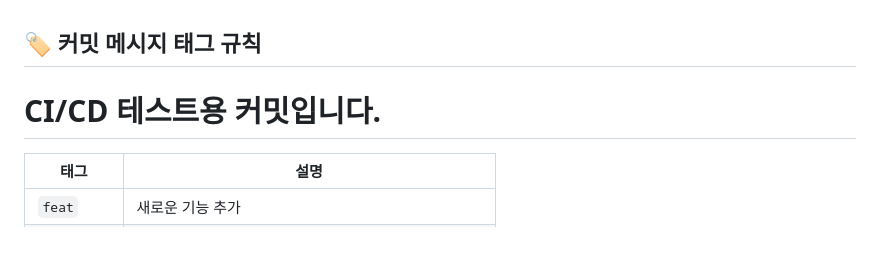
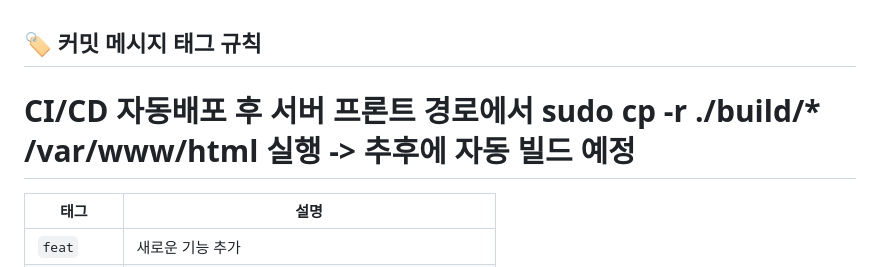
Before and after one commit to aodhzld45/hbs, a Markdown page: README.md, the part around the change. Rendered like a GitHub page; blank space fills up the shorter version.

Commit message:
[docs] readMe 수정

```diff
--- a/README.md
+++ b/README.md
@@ -1,7 +1,7 @@
 
 ## 🏷️ 커밋 메시지 태그 규칙
 
-<h1>CI/CD 테스트용 커밋입니다.</h1>
+<h1>CI/CD 자동배포 후 서버 프론트 경로에서 sudo cp -r ./build/* /var/www/html 실행 -> 추후에 자동 빌드 예정</h1>
 
 | 태그       | 설명                                                       |
 |------------|------------------------------------------------------------|
```
